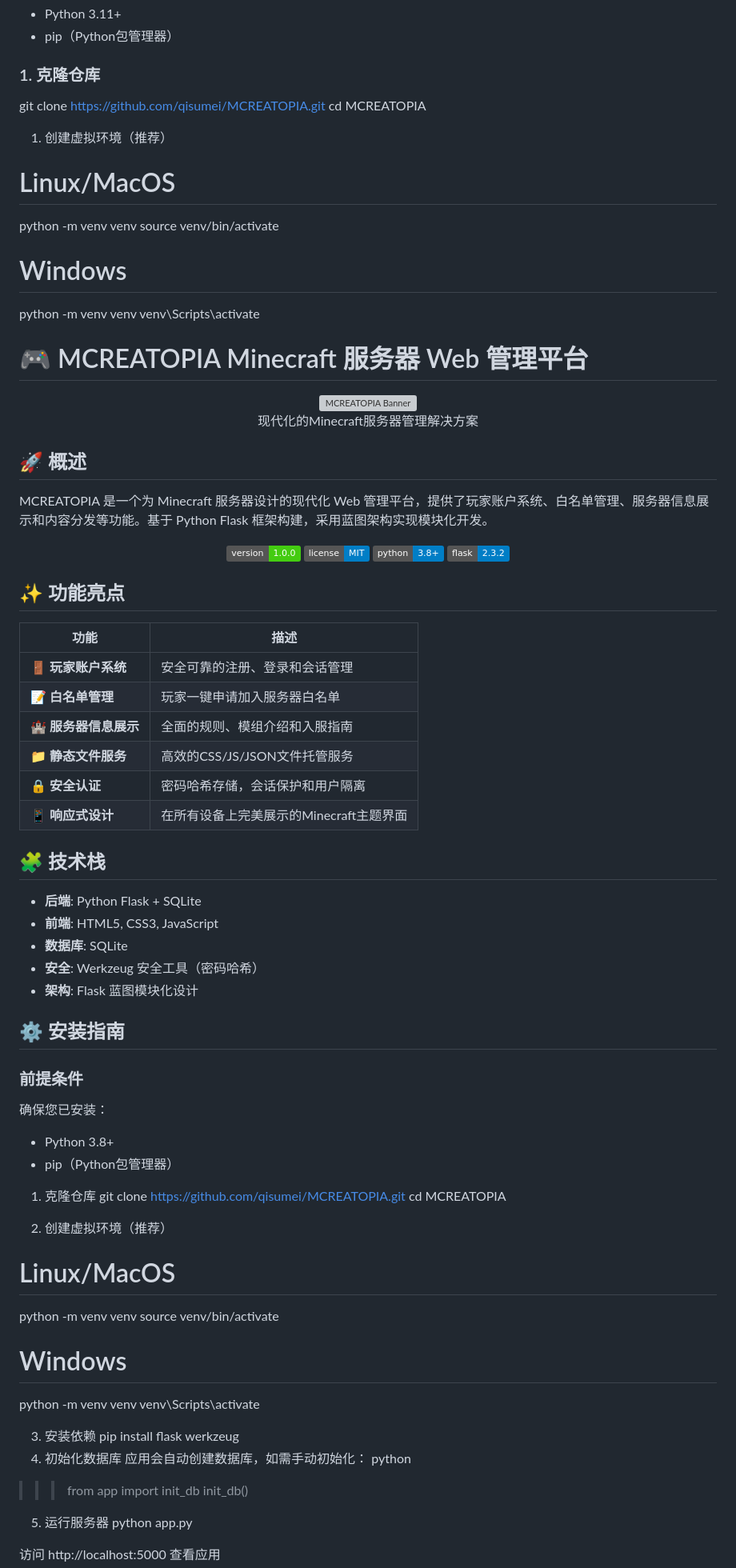
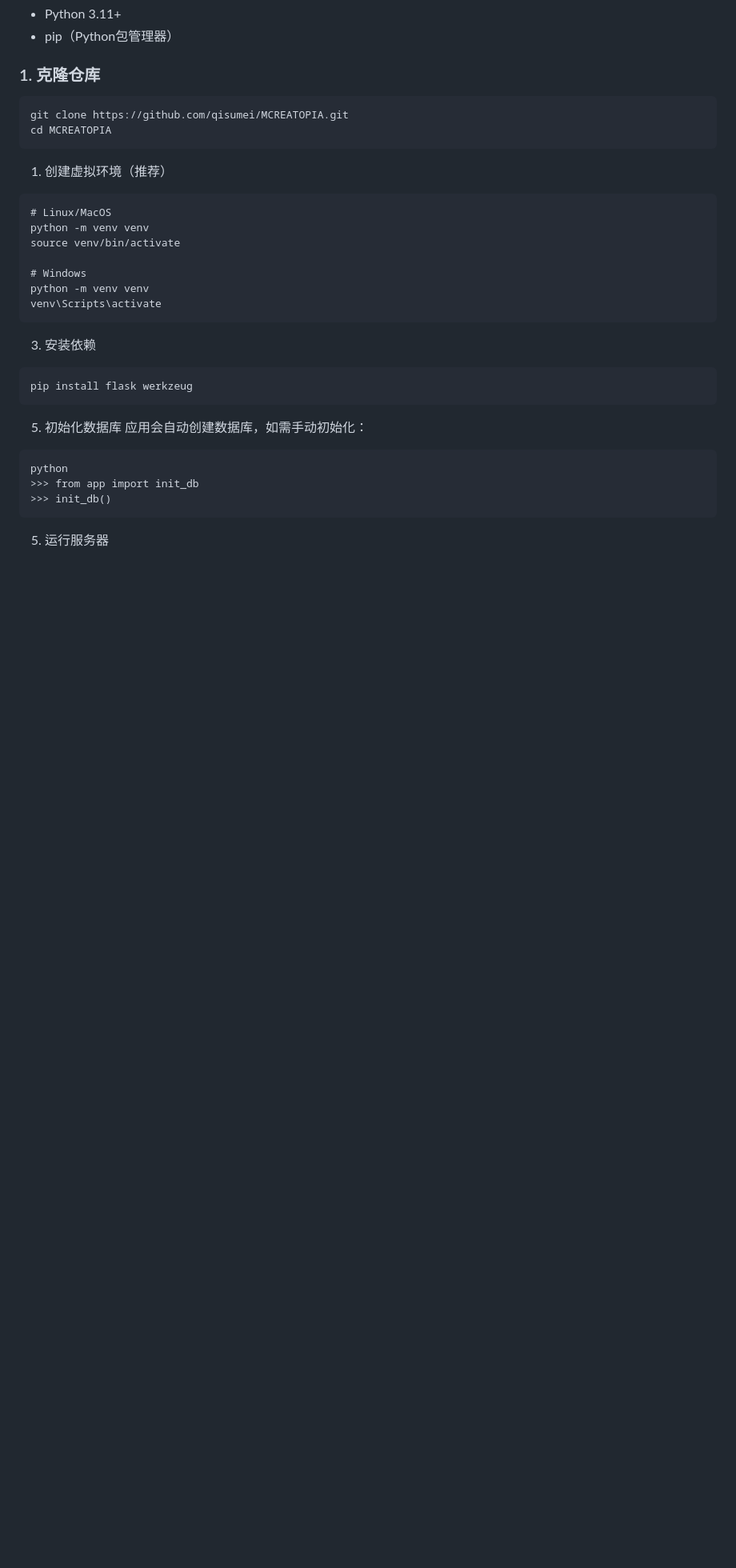
Before and after one commit to qisumei/MCREATOPIA, a Markdown page: README.md, the part around one of its changes. Shown at 80% size. Rendered like a GitHub page; badges without logos; blank space fills up the shorter version; grey boxes are pictures that could not be loaded.

````diff
--- a/README.md
+++ b/README.md
@@ -41,10 +41,12 @@ MCREATOPIA 是一个为 Minecraft 服务器设计的现代化 Web 管理平台
 - pip（Python包管理器）
 
 ### 1. 克隆仓库
+```plaintext
 git clone https://github.com/qisumei/MCREATOPIA.git
 cd MCREATOPIA
-
+```
 1. 创建虚拟环境（推荐）
+```plaintext
 # Linux/MacOS
 python -m venv venv
 source venv/bin/activate
@@ -52,68 +54,14 @@ source venv/bin/activate
 # Windows
 python -m venv venv
 venv\Scripts\activate
-
-# 🎮 MCREATOPIA Minecraft 服务器 Web 管理平台
-
-<div align="center">
-  <img src="https://via.placeholder.com/800x200/1e3c72/ffffff?text=MCREATOPIA" alt="MCREATOPIA Banner">
-  <p>现代化的Minecraft服务器管理解决方案</p>
-</div>
-
-## 🚀 概述
-
-MCREATOPIA 是一个为 Minecraft 服务器设计的现代化 Web 管理平台，提供了玩家账户系统、白名单管理、服务器信息展示和内容分发等功能。基于 Python Flask 框架构建，采用蓝图架构实现模块化开发。
-
-<div align="center">
-  <img src="https://img.shields.io/badge/version-1.0.0-brightgreen" alt="Version">
-  <img src="https://img.shields.io/badge/license-MIT-blue" alt="License">
-  <img src="https://img.shields.io/badge/python-3.8%2B-blue" alt="Python">
-  <img src="https://img.shields.io/badge/flask-2.3.2-blue" alt="Flask">
-</div>
-
-## ✨ 功能亮点
-
-| 功能 | 描述 |
-|------|------|
-| 🚪 **玩家账户系统** | 安全可靠的注册、登录和会话管理 |
-| 📝 **白名单管理** | 玩家一键申请加入服务器白名单 |
-| 🏰 **服务器信息展示** | 全面的规则、模组介绍和入服指南 |
-| 📁 **静态文件服务** | 高效的CSS/JS/JSON文件托管服务 |
-| 🔒 **安全认证** | 密码哈希存储，会话保护和用户隔离 |
-| 📱 **响应式设计** | 在所有设备上完美展示的Minecraft主题界面 |
-
-## 🧩 技术栈
-
-- **后端**: Python Flask + SQLite
-- **前端**: HTML5, CSS3, JavaScript
-- **数据库**: SQLite
-- **安全**: Werkzeug 安全工具（密码哈希）
-- **架构**: Flask 蓝图模块化设计
-
-## ⚙️ 安装指南
-
-### 前提条件
-确保您已安装：
-- Python 3.8+
-- pip（Python包管理器）
-
-1. 克隆仓库
-git clone https://github.com/qisumei/MCREATOPIA.git
-cd MCREATOPIA
-
-2. 创建虚拟环境（推荐）
-# Linux/MacOS
-python -m venv venv
-source venv/bin/activate
-
-# Windows
-python -m venv venv
-venv\Scripts\activate
-
+```
 3. 安装依赖
+```plaintext
 pip install flask werkzeug
-4. 初始化数据库
+```
+5. 初始化数据库
 应用会自动创建数据库，如需手动初始化：
+```plaintext
 python
 >>> from app import init_db
 >>> init_db()
````
Also changed, not shown: other parts of README.md (+30 -18 lines).
